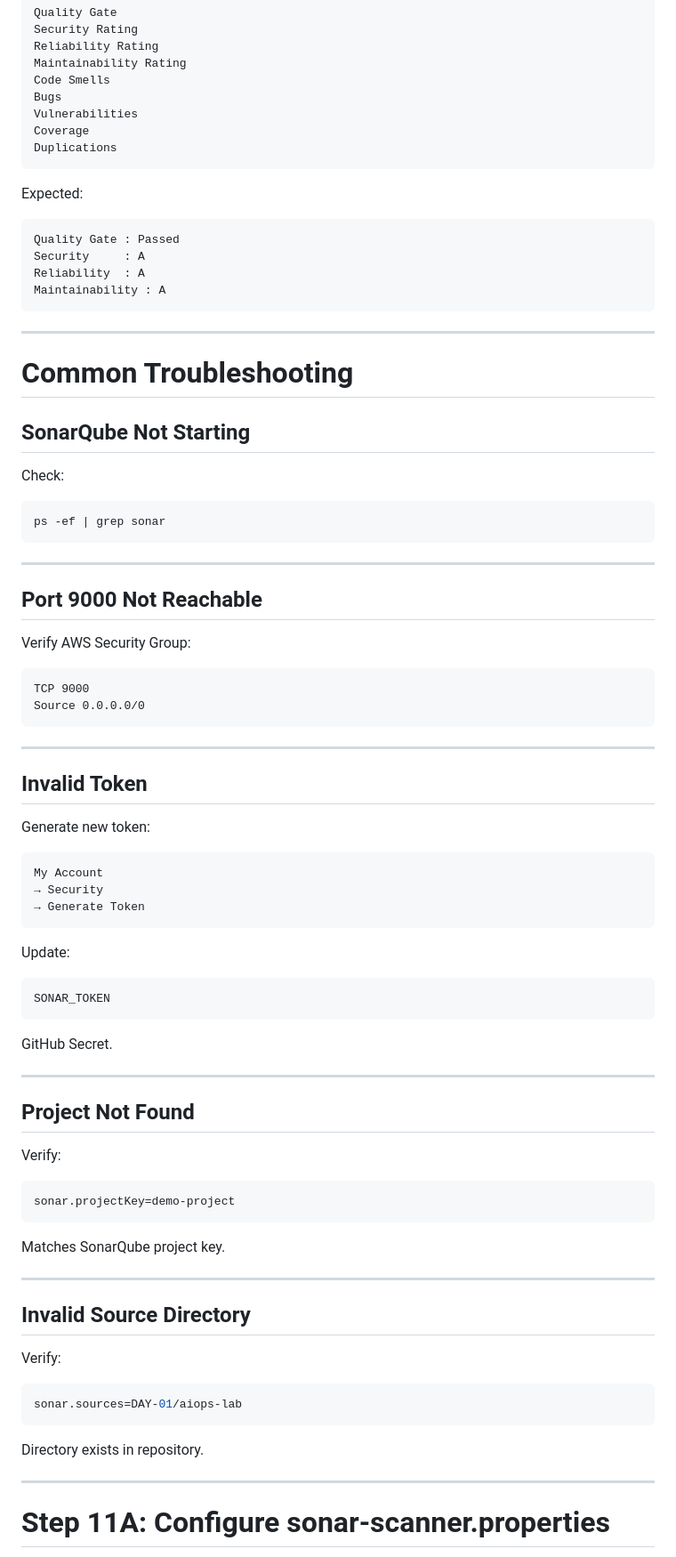
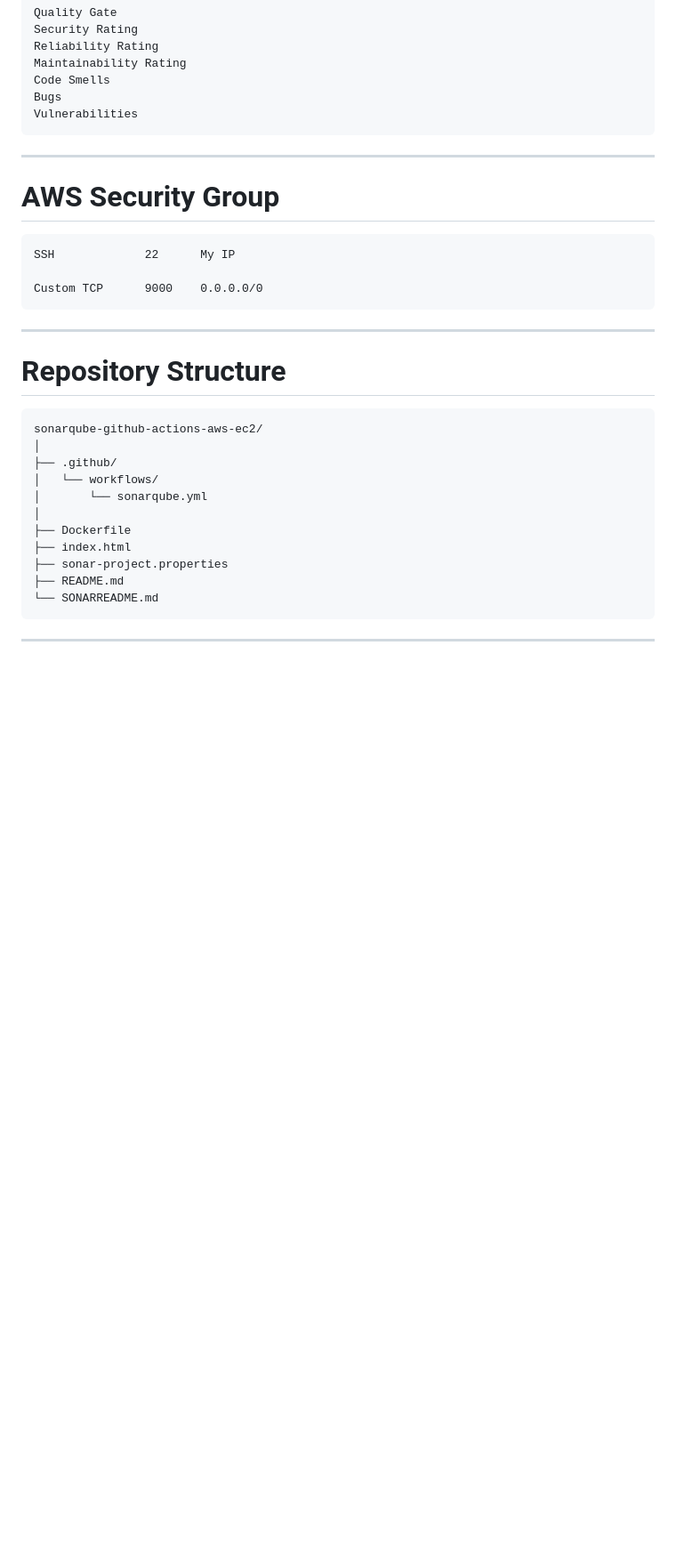
Before and after one commit to bdreddy738/sonarqube-github-actions-aws-ec2, a Markdown page: sonar-readme.md, the part around one of its changes. Shown at 89% size. Rendered like a GitHub page; blank space fills up the shorter version.

````diff
--- a/sonar-readme.md
+++ b/sonar-readme.md
@@ -522,86 +383,34 @@ Maintainability Rating
 Code Smells
 Bugs
 Vulnerabilities
-Coverage
-Duplications
-```
-
-Expected:
-
-```text
-Quality Gate : Passed
-Security     : A
-Reliability  : A
-Maintainability : A
 ```
 
 ---
 
-# Common Troubleshooting
+# AWS Security Group
 
-## SonarQube Not Starting
+```text
+SSH             22      My IP
 
-Check:
-
-```bash
-ps -ef | grep sonar
+Custom TCP      9000    0.0.0.0/0
 ```
 
 ---
 
-## Port 9000 Not Reachable
-
-Verify AWS Security Group:
+# Repository Structure
 
 ```text
-TCP 9000
-Source 0.0.0.0/0
+sonarqube-github-actions-aws-ec2/
+│
+├── .github/
+│   └── workflows/
+│       └── sonarqube.yml
+│
+├── Dockerfile
+├── index.html
+├── sonar-project.properties
+├── README.md
+└── SONARREADME.md
 ```
 
 ---
-
-## Invalid Token
-
-Generate new token:
-
-```text
-My Account
-→ Security
-→ Generate Token
-```
-
-Update:
-
-```text
-SONAR_TOKEN
-```
-
-GitHub Secret.
-
----
-
-## Project Not Found
-
-Verify:
-
-```properties
-sonar.projectKey=demo-project
-```
-
-Matches SonarQube project key.
-
----
-
-## Invalid Source Directory
-
-Verify:
-
-```properties
-sonar.sources=DAY-01/aiops-lab
-```
-
-Directory exists in repository.
-
----
-# Step 11A: Configure sonar-scanner.properties
-
````
Also changed, not shown: other parts of sonar-readme.md (+172 -384 lines).
